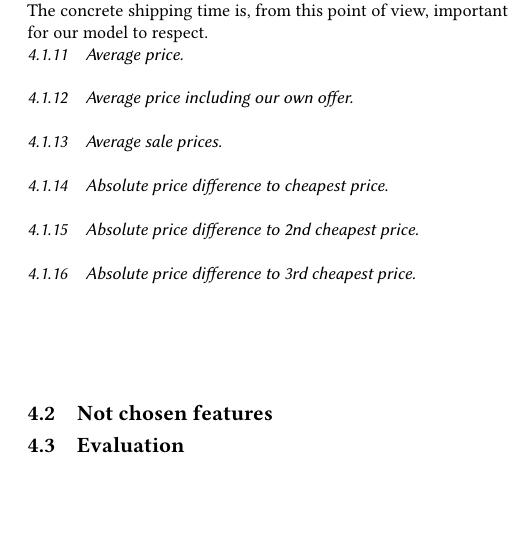
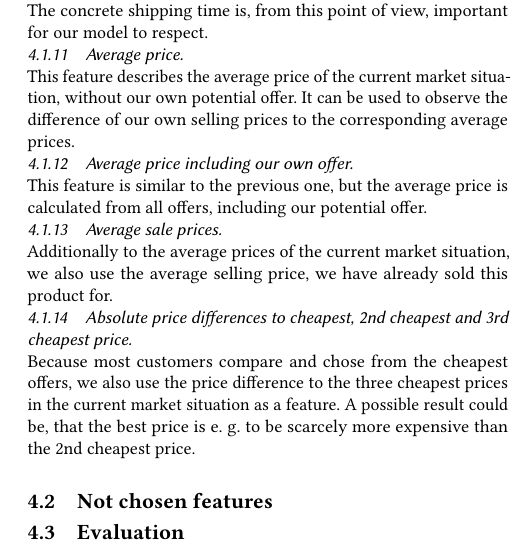
Before and after one commit to marcelja/dynamicpricing, a LaTeX paper (documentation/main.tex, which reads documentation/features.tex): part of one column of page 2 of 2, cut so that both start at the same text, the shorter picture padded with empty space. Compiled offline with pdfLaTeX.

Commit message:
documentation: average price & absolute price differences

```diff
--- a/documentation/features.tex
+++ b/documentation/features.tex
@@ -37,15 +37,15 @@
 	This feature is pretty similar to the two previous ones. A customer in Europe might be willing to spend more money for a shorter shipping time. If, for example, two competitors have different shipping times, saying one from Europe with 1 day and one from Asia with 21 days, rank two can be 2 days (could justify a higher price) but also 20 days. The concrete shipping time is, from this point of view, important for our model to respect.
 \subsubsection{Average price}
 	~\\
+	This feature describes the average price of the current market situation, without our own potential offer. It can be used to observe the difference of our own selling prices to the corresponding average prices.
 \subsubsection{Average price including our own offer}
 	~\\
+	This feature is similar to the previous one, but the average price is calculated from all offers, including our potential offer.
 \subsubsection{Average sale prices}
 	~\\
-\subsubsection{Absolute price difference to cheapest price}
+	Additionally to the average prices of the current market situation, we also use the average selling price, we have already sold this product for.
+\subsubsection{Absolute price differences to cheapest, 2nd cheapest and 3rd cheapest price}
 	~\\
-\subsubsection{Absolute price difference to 2nd cheapest price}
-	~\\
-\subsubsection{Absolute price difference to 3rd cheapest price}
-	~\\
+	Because most customers compare and chose from the cheapest offers, we also use the price difference to the three cheapest prices in the current market situation as a feature. A possible result could be, that the best price is e. g. to be scarcely more expensive than the 2nd cheapest price.
 \subsection{Not chosen features}
 \subsection{Evaluation}
```
